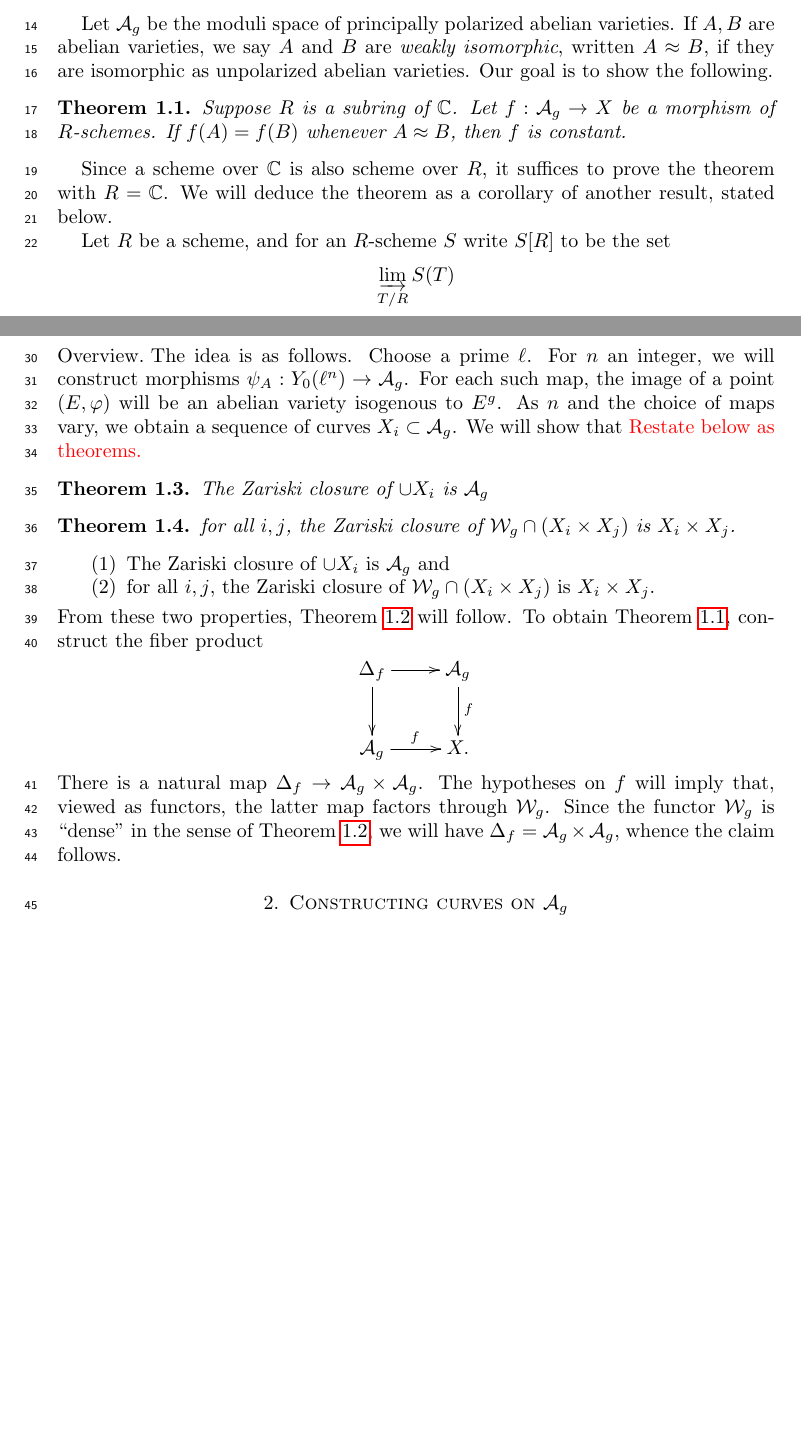
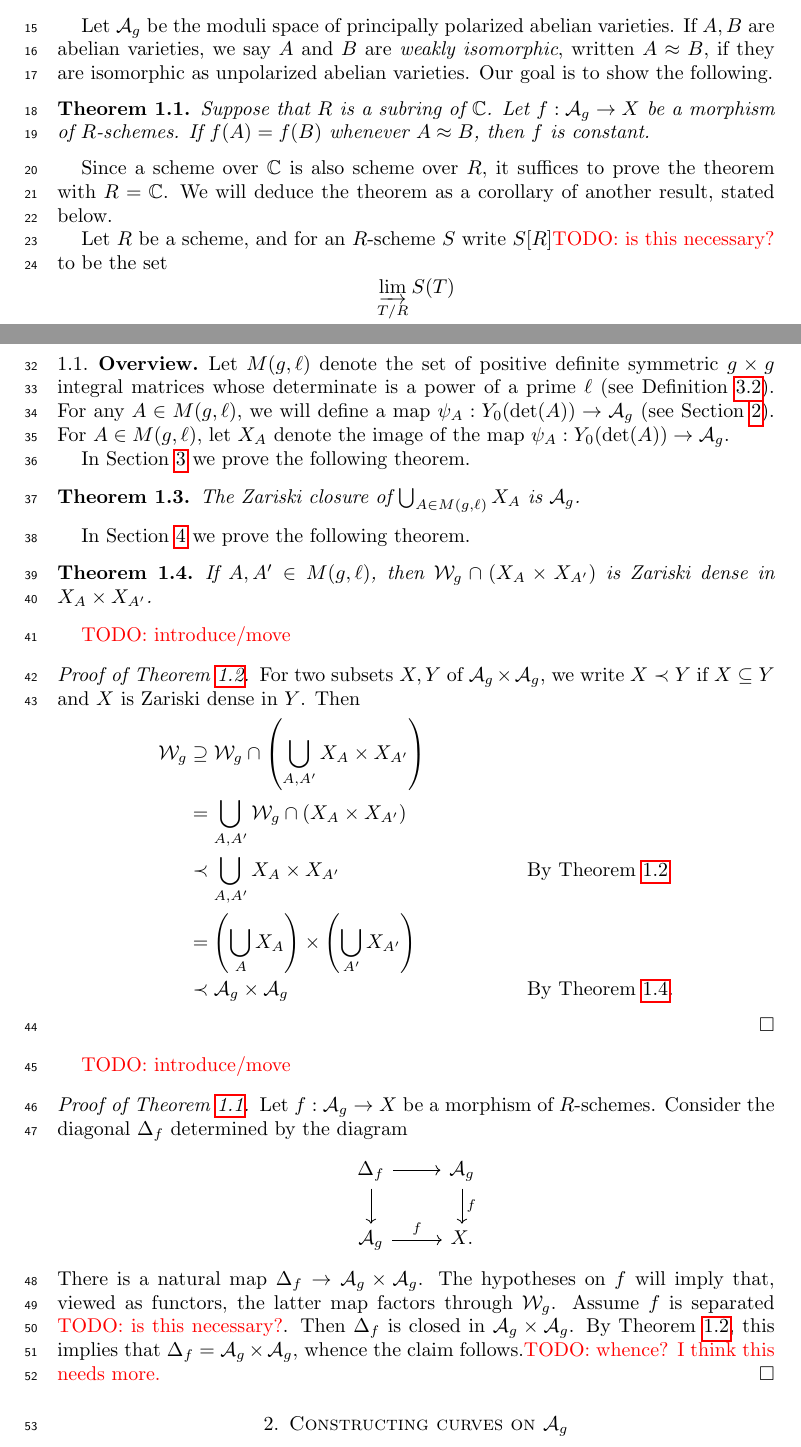
Before and after one commit to ssharif/impossible-invariant, a LaTeX paper (ConstantInvariant.tex): two parts of pages 1 and 2 of 11, joined at a grey line, cut so that both start at the same text, the shorter picture padded with empty space. Compiled offline with pdfLaTeX.

Commit message:
state prove main theorems from steps

```diff
--- a/ConstantInvariant.tex
+++ b/ConstantInvariant.tex
@@ -37,11 +37,11 @@
 
 Let $\ag$ be the moduli space of principally polarized abelian varieties. If $A, B$ are abelian varieties, we say $A$ and $B$ are \emph{weakly isomorphic}, written $A \approx B$, if they are isomorphic as unpolarized abelian varieties. Our goal is to show the following.
 \begin{theorem}\label{thm:invariant-c-constant}
-  Suppose $R$ is a subring of $\C$. Let $f: \ag \to X$ be a morphism of $R$-schemes. If $f(A) = f(B)$ whenever $A \approx B$, then $f$ is constant.
+  Suppose that $R$ is a subring of $\C$. Let $f: \ag \to X$ be a morphism of $R$-schemes. If $f(A) = f(B)$ whenever $A \approx B$, then $f$ is constant.
 \end{theorem}
 Since a scheme over $\C$ is also scheme over $R$, it suffices to prove the theorem with $R = \C$. We will deduce the theorem as a corollary of another result, stated below.
 
-Let $R$ be a scheme, and for an $R$-scheme $S$ write $S[R]$ to be the set
+Let $R$ be a scheme, and for an $R$-scheme $S$ write $S[R]$\textcolor{red}{TODO: is this necessary?} to be the set
 \[
   \dlim_{T/R} S(T)
 \]
@@ -59,29 +59,64 @@ Then we will show the following.
 \end{theorem}
 As with Theorem~\ref{thm:invariant-c-constant}, it suffices to address the case where $R = \C$.
 
-\paragraph{Overview.}
+\subsection{Overview}
 
-The idea is as follows. Choose a prime $\ell$. For $n$ an integer, we will construct morphisms $\psi_A: Y_0(\ell^n) \to \ag$. For each such map, the image of a point $(E, \phi)$ will be an abelian variety isogenous to $E^g$. As $n$ and the choice of maps vary, we obtain a sequence of curves $X_i \subset \ag$. We will show that \textcolor{red}{Restate below as theorems.}
+Let $\detl$ denote the set of positive definite symmetric $g \times g$ integral matrices whose determinate is a power of a prime $\ell$ (see Definition~\ref{def:detl}). For any $A \in \detl$, we will define a map $\psi_A: Y_0(\det(A)) \to \ag$ (see Section~\ref{sec:curves-on-Ag}). For $A \in \detl$, let $X_A$ denote the image of the map $\psi_A: Y_0(\det(A)) \to \ag$.
+
+In Section~\ref{sec:step-1} we prove the following theorem.
 
 \begin{theorem}\label{thm:curves-dense}
-  The Zariski closure of ${\cup X_i}$ is $\ag$
+  The Zariski closure of $\bigcup_{A \in \detl} X_A$ is $\ag$.
 \end{theorem}
 
+In Section~\ref{sec:step-2} we prove the following theorem.
+
 \begin{theorem}\label{thm:Sg-dense}
-  for all $i,j$, the Zariski closure of $\sg \cap (X_i \times X_j)$ is $X_i \times X_j$.
+  If $A,A' \in \detl$, then $\sg \cap (X_A \times X_{A'})$ is Zariski dense in $X_A \times X_{A'}$.
 \end{theorem}
-\begin{enumerate}
-    \item\label{i:curves-dense} The Zariski closure of ${\cup X_i}$ is $\ag$ and
-    \item\label{i:Sg-dense} for all $i,j$, the Zariski closure of $\sg \cap (X_i \times X_j)$ is $X_i \times X_j$.
-\end{enumerate}
-From these two properties, Theorem~\ref{thm:sg-c-dense} will follow. To obtain Theorem~\ref{thm:invariant-c-constant}, construct the fiber product
-\[
-  \xymatrix{
-    \df \ar[r] \ar[d] & \ag \ar[d]^f \\
-    \ag \ar[r]^f & X.
-  }
-\]
-There is a natural map $\df \to \ag \times \ag$. The hypotheses on $f$ will imply that, viewed as functors, the latter map factors through $\sg$. Since the functor $\sg$ is ``dense'' in the sense of Theorem~\ref{thm:sg-c-dense}, we will have $\df = \ag \times \ag$, whence the claim follows.
+
+\textcolor{red}{TODO: introduce/move}
+
+\begin{proof}[Proof of Theorem~\ref{thm:sg-c-dense}]
+  For two subsets $X,Y$ of $\ag \times \ag$, we write $X \prec Y$ if $X \subseteq Y$ and $X$ is Zariski dense in $Y$. Then
+  \begin{align*}
+    \sg
+    &\supseteq
+    \sg \cap \left(\bigcup_{A,A'} X_A \times X_{A'}\right)
+    \\
+    &=
+    \bigcup_{A,A'} \sg \cap (X_A \times X_{A'})
+    \\
+    &\prec
+    \bigcup_{A,A'} X_{A} \times X_{A'}
+    &&\text{By Theorem~\ref{thm:sg-c-dense}}
+    \\
+    &=
+    \left(\bigcup_{A} X_A\right) \times \left(\bigcup_{A'} X_{A'}\right)
+    \\
+    &\prec
+    \ag \times \ag
+    &&\text{By Theorem~\ref{thm:Sg-dense}}.
+  \end{align*}
+\end{proof}
+
+\textcolor{red}{TODO: introduce/move}
+
+\begin{proof}[Proof of Theorem~\ref{thm:invariant-c-constant}]
+  Let $f: \ag \to X$ be a morphism of $R$-schemes. Consider the diagonal $\df$ determined by the diagram
+  \[
+  \begin{tikzcd}
+    \df \arrow[r] \arrow[d] & \ag \arrow[d,"f"]
+    \\
+    \ag \arrow[r,"f"] & X.
+  \end{tikzcd}
+  \]
+  There is a natural map $\df \to \ag \times \ag$. The hypotheses on $f$ will imply that, viewed as functors, the latter map factors through $\sg$.
+  Assume $f$ is separated \textcolor{red}{TODO: is this necessary?}.
+  % https://ncatlab.org/nlab/show/separated+morphism+of+schemes
+  Then $\df$ is closed in $\ag \times \ag$. By Theorem~\ref{thm:sg-c-dense}, this implies that $\df = \ag \times \ag$, whence the claim follows.\textcolor{red}{TODO: whence? I think this needs more.}
+\end{proof}
+
 
 
 \section{Constructing curves on $\ag$}
```
Also changed, not shown: ConstantInvariant.tex (2 more changed lines).
